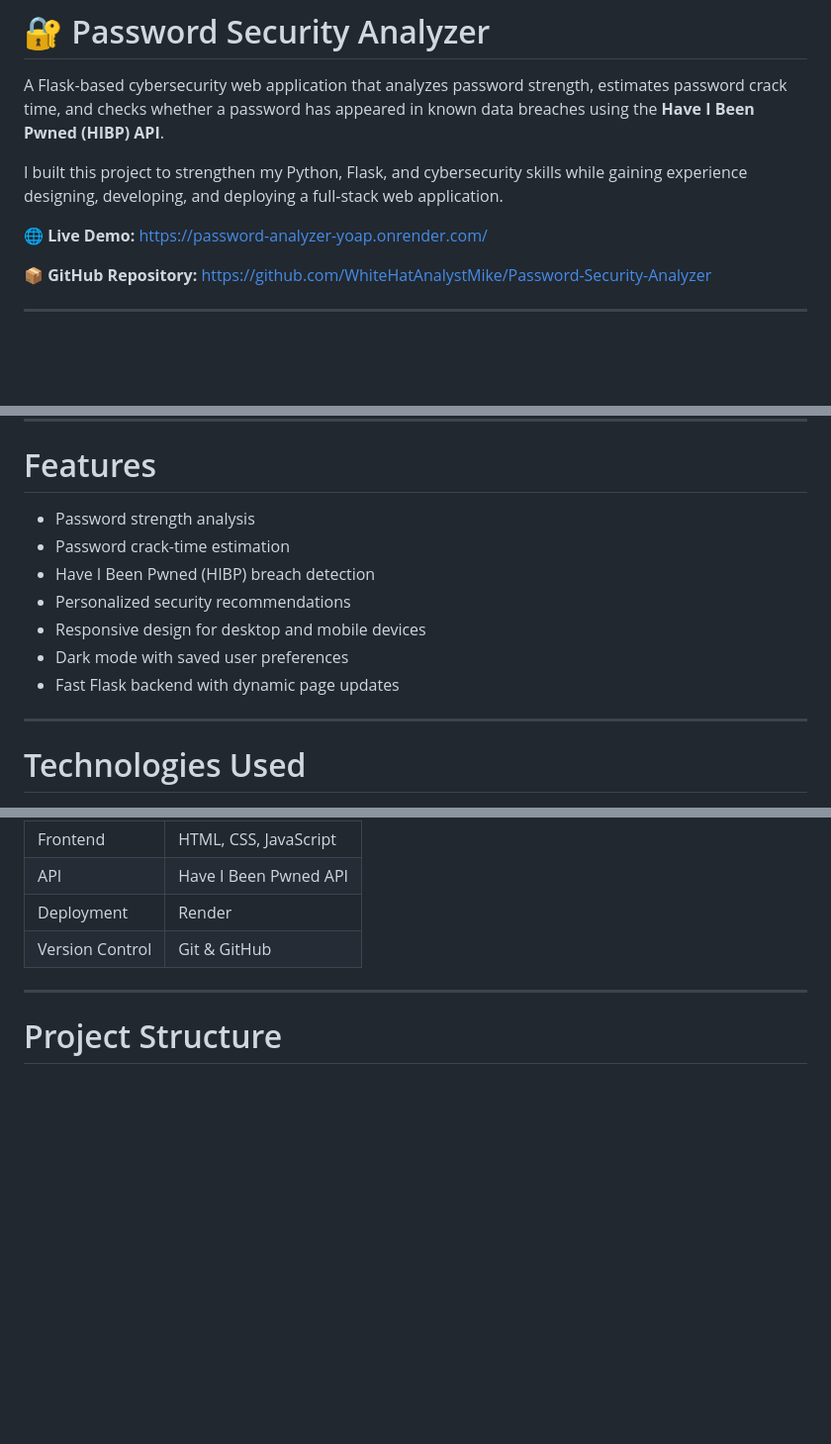
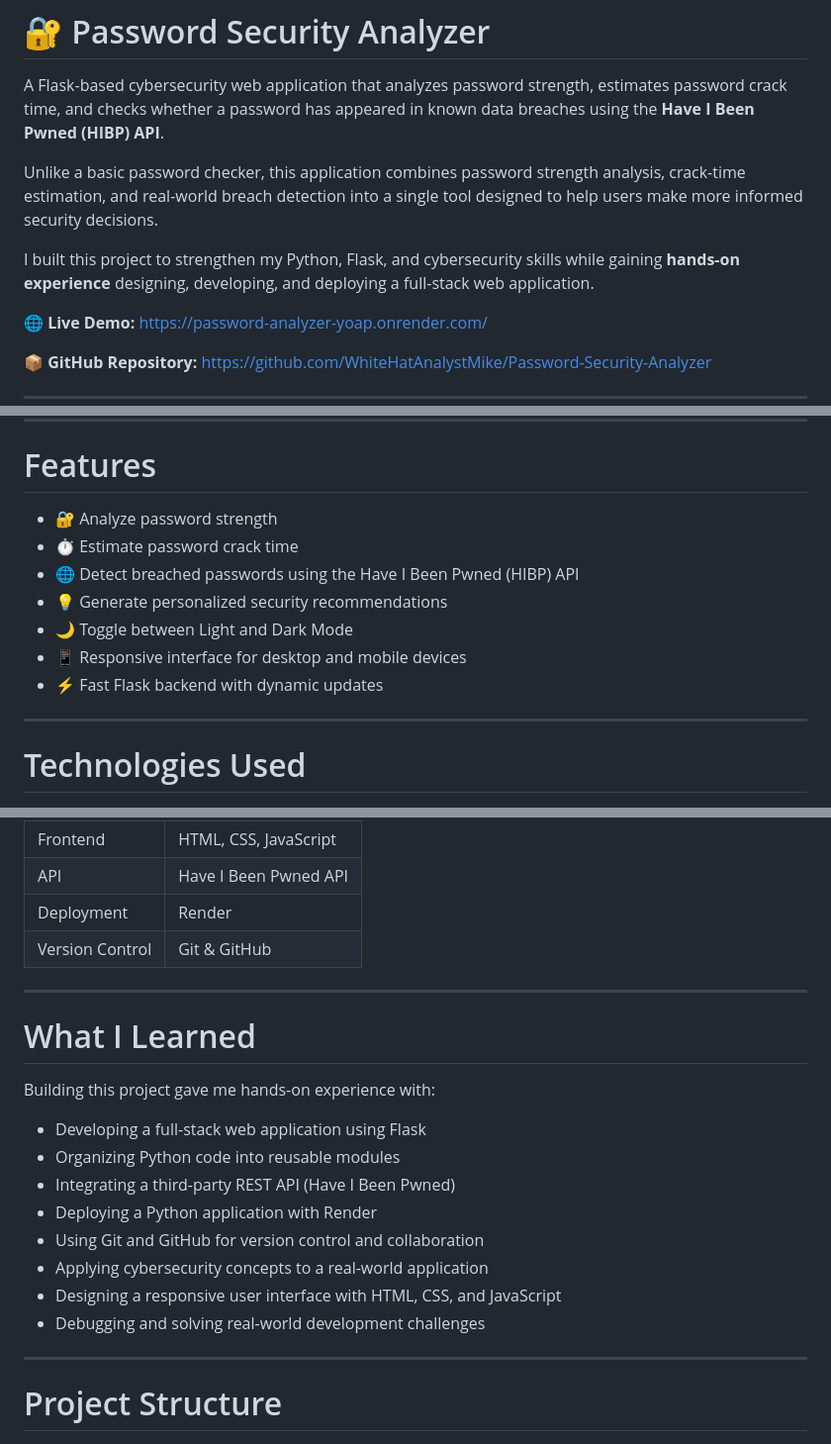
Before and after one commit to WhiteHatAnalystMike/Password-Security-Analyzer, a Markdown page: README.md, 3 parts joined by grey strips. Shown at 99% size. GitHub-like rendering; blank space fills up the shorter version.

Commit message:
Revise README for clarity and detail
Enhanced project description and features list in README.

```diff
--- a/README.md
+++ b/README.md
@@ -2,7 +2,9 @@
 
 A Flask-based cybersecurity web application that analyzes password strength, estimates password crack time, and checks whether a password has appeared in known data breaches using the **Have I Been Pwned (HIBP) API**.
 
-I built this project to strengthen my Python, Flask, and cybersecurity skills while gaining experience designing, developing, and deploying a full-stack web application.
+Unlike a basic password checker, this application combines password strength analysis, crack-time estimation, and real-world breach detection into a single tool designed to help users make more informed security decisions.
+
+I built this project to strengthen my Python, Flask, and cybersecurity skills while gaining **hands-on experience** designing, developing, and deploying a full-stack web application.
 
 🌐 **Live Demo:** https://password-analyzer-yoap.onrender.com/
 
@@ -54,13 +56,13 @@ If a password has appeared in previous data breaches, the application alerts the
 
 # Features
 
-* Password strength analysis
-* Password crack-time estimation
-* Have I Been Pwned (HIBP) breach detection
-* Personalized security recommendations
-* Responsive design for desktop and mobile devices
-* Dark mode with saved user preferences
-* Fast Flask backend with dynamic page updates
+- 🔐 Analyze password strength
+- ⏱️ Estimate password crack time
+- 🌐 Detect breached passwords using the Have I Been Pwned (HIBP) API
+- 💡 Generate personalized security recommendations
+- 🌙 Toggle between Light and Dark Mode
+- 📱 Responsive interface for desktop and mobile devices
+- ⚡ Fast Flask backend with dynamic updates
 
 ---
 
@@ -74,6 +76,20 @@ If a password has appeared in previous data breaches, the application alerts the
 | API             | Have I Been Pwned API |
 | Deployment      | Render                |
 | Version Control | Git & GitHub          |
+
+---
+# What I Learned
+
+Building this project gave me hands-on experience with:
+
+* Developing a full-stack web application using Flask
+* Organizing Python code into reusable modules
+* Integrating a third-party REST API (Have I Been Pwned)
+* Deploying a Python application with Render
+* Using Git and GitHub for version control and collaboration
+* Applying cybersecurity concepts to a real-world application
+* Designing a responsive user interface with HTML, CSS, and JavaScript
+* Debugging and solving real-world development challenges
 
 ---
 
```
Also changed, not shown: other parts of README.md (+0 -17 lines).
